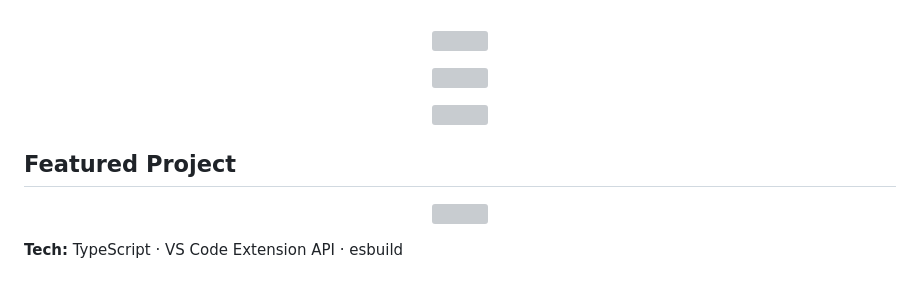
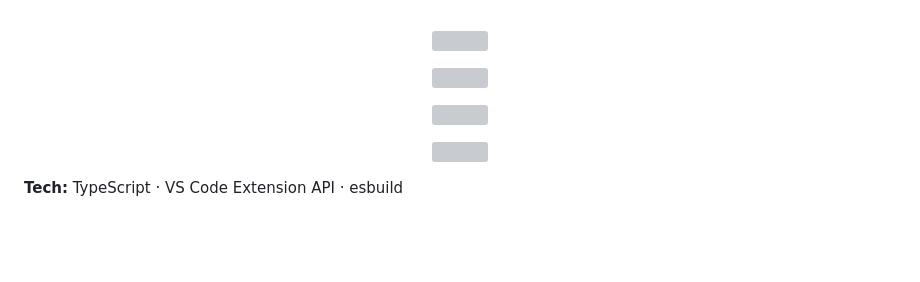
Before and after one commit to Robinishear/Robinishear, a Markdown page: README.md, the part around the change. GitHub-like rendering; blank space fills up the shorter version; grey boxes are pictures that could not be loaded.

```diff
--- a/README.md
+++ b/README.md
@@ -2,25 +2,14 @@
 <p align="center">
   <img src="https://github.com/Robinishear/Robinishear/blob/main/header.svg/profile-header.svg" />
 </p>
-
-
 <p align="center">
 <p align="center">
   <img src="https://github.com/Robinishear/Robinishear/blob/main/header.svg/robin-ryan-ai-section.svg" />
 </p>
-
-
-
-
 <p align="center">
 <p align="center">
   <img src="https://github.com/Robinishear/Robinishear/blob/main/header.svg/robin-ryan-tech-stack.svg" />
 </p>
-
-
-
-
-## Featured Project
 
 </g>
 <p align="center">
```
